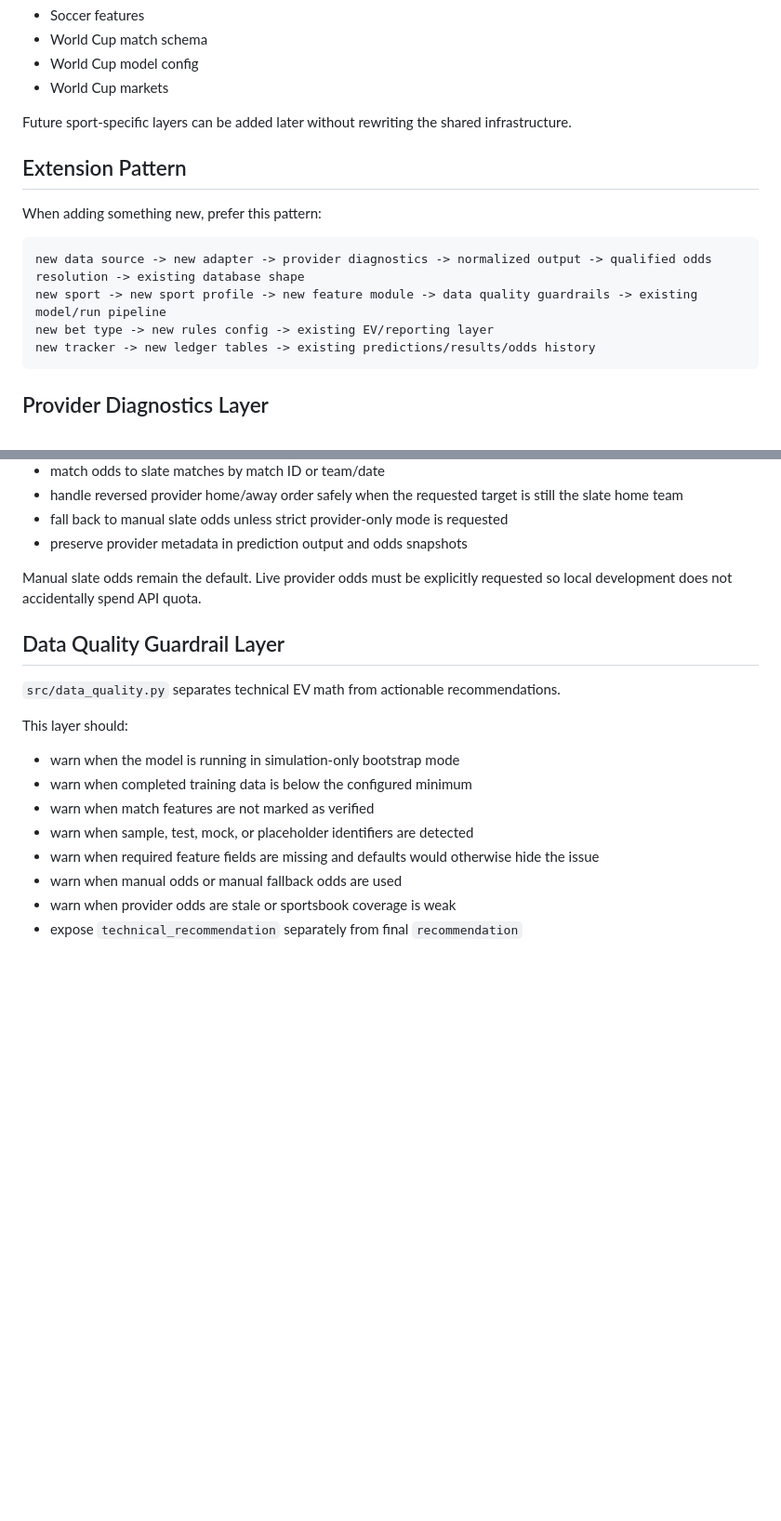
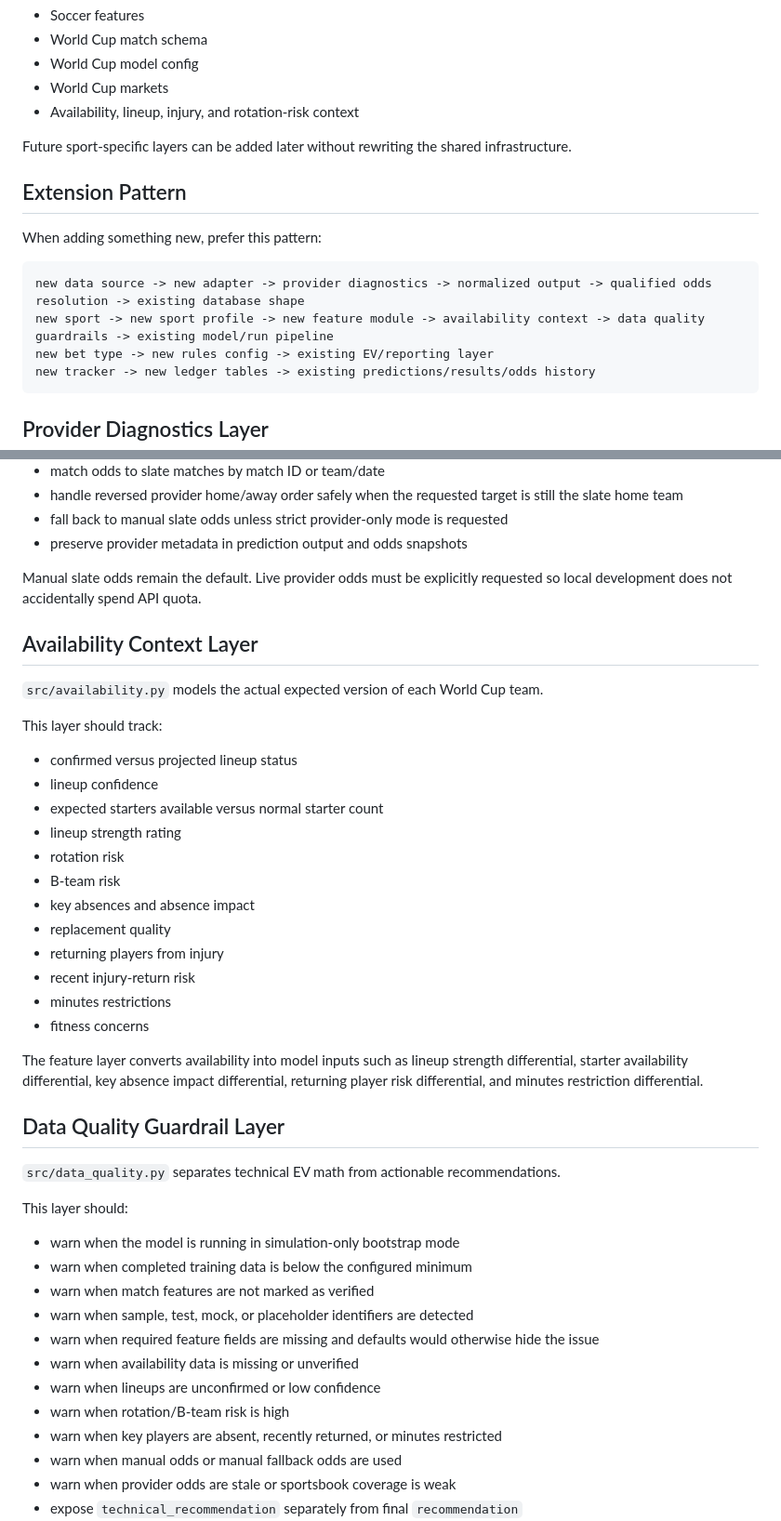
Before and after one commit to Rryan0613/RSB, a Markdown page: docs/ARCHITECTURE.md, 2 parts joined by grey strips. Shown at 93% size. Drawn GitHub-style; blank space fills up the shorter version.

Commit message:
v0.1.7 add availability context

````diff
--- a/docs/ARCHITECTURE.md
+++ b/docs/ARCHITECTURE.md
@@ -25,6 +25,7 @@ World Cup-specific layer:
 - World Cup match schema
 - World Cup model config
 - World Cup markets
+- Availability, lineup, injury, and rotation-risk context
 
 Future sport-specific layers can be added later without rewriting the shared infrastructure.
 
@@ -34,7 +35,7 @@ When adding something new, prefer this pattern:
 
 ```text
 new data source -> new adapter -> provider diagnostics -> normalized output -> qualified odds resolution -> existing database shape
-new sport -> new sport profile -> new feature module -> data quality guardrails -> existing model/run pipeline
+new sport -> new sport profile -> new feature module -> availability context -> data quality guardrails -> existing model/run pipeline
 new bet type -> new rules config -> existing EV/reporting layer
 new tracker -> new ledger tables -> existing predictions/results/odds history
 ```
@@ -70,6 +71,26 @@ This layer should:
 
 Manual slate odds remain the default. Live provider odds must be explicitly requested so local development does not accidentally spend API quota.
 
+## Availability Context Layer
+
+`src/availability.py` models the actual expected version of each World Cup team.
+
+This layer should track:
+- confirmed versus projected lineup status
+- lineup confidence
+- expected starters available versus normal starter count
+- lineup strength rating
+- rotation risk
+- B-team risk
+- key absences and absence impact
+- replacement quality
+- returning players from injury
+- recent injury-return risk
+- minutes restrictions
+- fitness concerns
+
+The feature layer converts availability into model inputs such as lineup strength differential, starter availability differential, key absence impact differential, returning player risk differential, and minutes restriction differential.
+
 ## Data Quality Guardrail Layer
 
 `src/data_quality.py` separates technical EV math from actionable recommendations.
@@ -80,6 +101,10 @@ This layer should:
 - warn when match features are not marked as verified
 - warn when sample, test, mock, or placeholder identifiers are detected
 - warn when required feature fields are missing and defaults would otherwise hide the issue
+- warn when availability data is missing or unverified
+- warn when lineups are unconfirmed or low confidence
+- warn when rotation/B-team risk is high
+- warn when key players are absent, recently returned, or minutes restricted
 - warn when manual odds or manual fallback odds are used
 - warn when provider odds are stale or sportsbook coverage is weak
 - expose `technical_recommendation` separately from final `recommendation`
````
Also changed, not shown: other parts of docs/ARCHITECTURE.md (+2 -0 lines).
